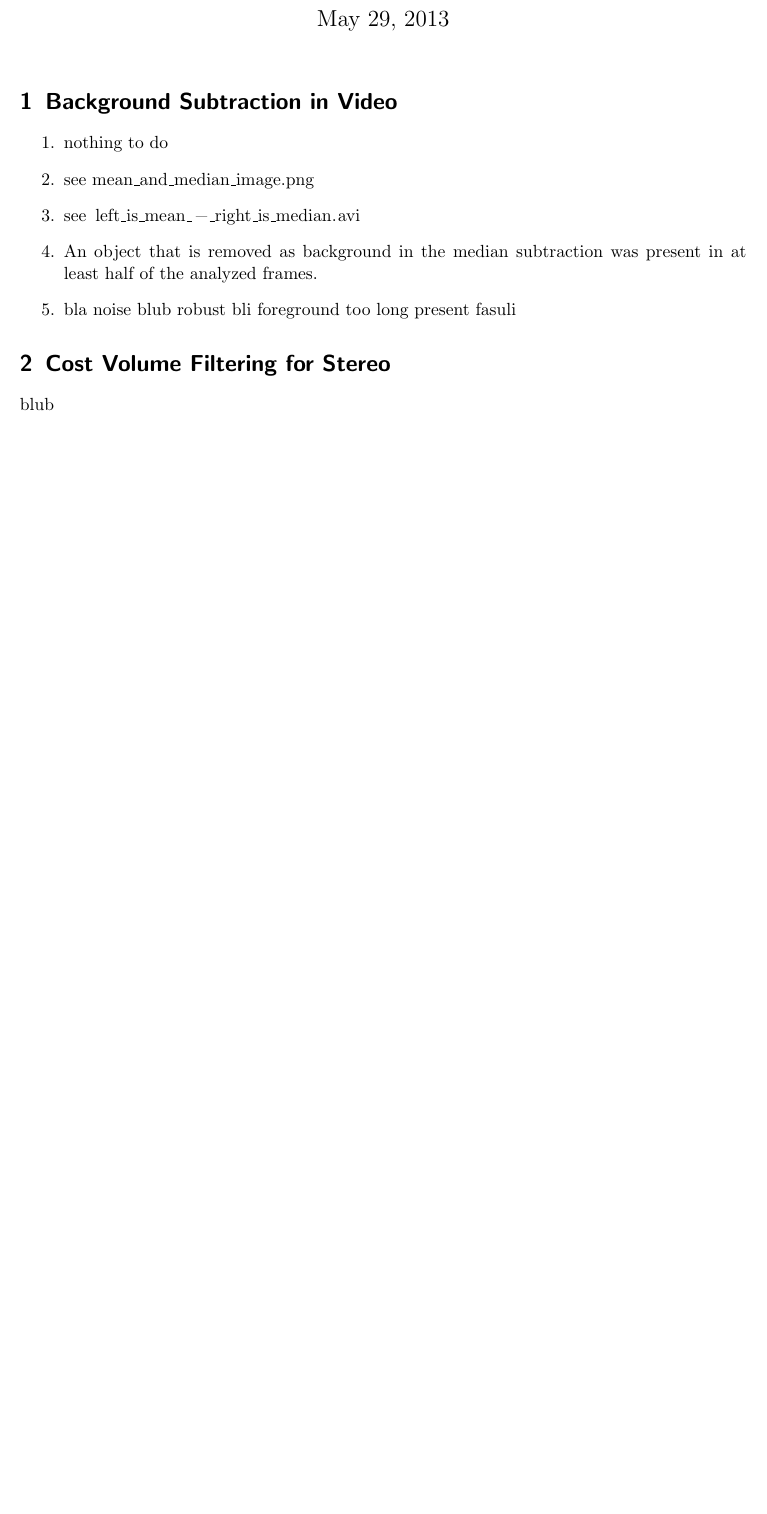
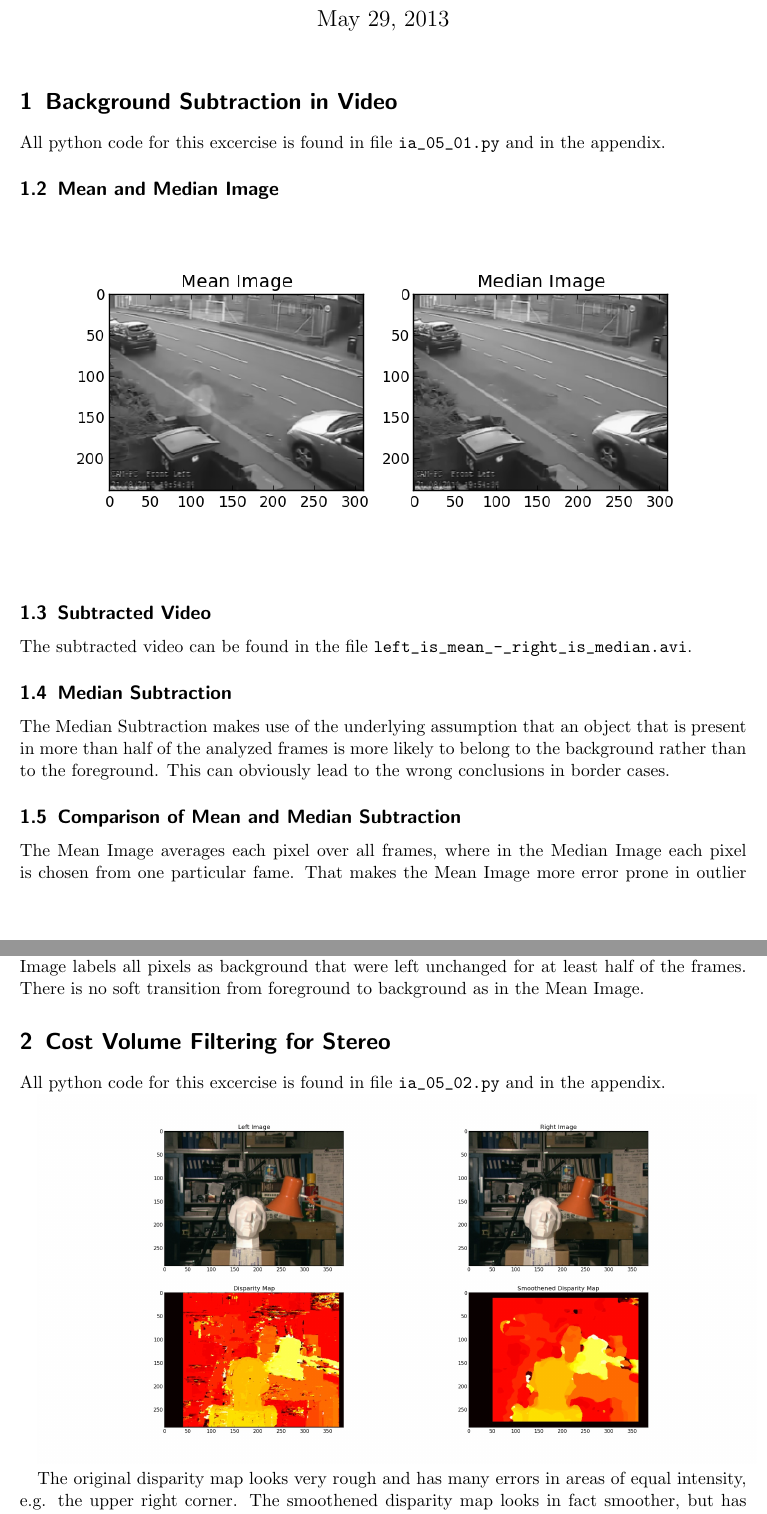
Before and after one commit to tikhoncheva/unigit, a LaTeX document (image_analysis/ex5/mdoering_writeup.tex): part of page 1 of 3 before the commit and two parts of pages 1 and 2 of 4 after it, the two joined at a grey line, cut so that both start at the same text, the shorter picture padded with empty space. Compiled offline with pdfLaTeX.

Commit message:
final ia_ex05

```diff
--- a/image_analysis/ex5/mdoering_writeup.tex
+++ b/image_analysis/ex5/mdoering_writeup.tex
@@ -31,16 +31,32 @@
 \maketitle
 
 \section{Background Subtraction in Video}
-\begin{enumerate}
- \item nothing to do
- \item see \lstinline$mean_and_median_image.png$ % includegraphics!
- \item see \lstinline$left_is_mean_-_right_is_median.avi$
- \item An object that is removed as background in the median subtraction was present in at least half of the analyzed frames.
- \item bla noise blub robust bli foreground too long present fasuli
-\end{enumerate}
+All python code for this excercise is found in file \verb$ia_05_01.py$ and in the appendix.
+\stepcounter{subsection}
+\subsection{Mean and Median Image}
+\includegraphics[width=.99\linewidth]{mean_and_median_image_cut.png}
+
+\subsection{Subtracted Video}
+The subtracted video can be found in the file \verb$left_is_mean_-_right_is_median.avi$.
+
+\subsection{Median Subtraction}\label{median}
+The Median Subtraction makes use of the underlying assumption that an object that is present in more than half of the analyzed frames is more likely to belong to the background rather than to the foreground.
+This can obviously lead to the wrong conclusions in border cases.
+
+\subsection{Comparison of Mean and Median Subtraction}
+The Mean Image averages each pixel over all frames, where in the Median Image each pixel is chosen from one particular fame. That makes the Mean Image more error prone in outlier situations, while
+it is more robust in very noisy videos. As seen in excercise \ref{median}, the Median Image labels all pixels as background that were left unchanged for at least half of the frames. There is no
+soft transition from foreground to background as in the Mean Image.
+
+
 
 \section{Cost Volume Filtering for Stereo}
-blub
+All python code for this excercise is found in file \verb$ia_05_02.py$ and in the appendix.
+
+\includegraphics[width=.99\linewidth]{disparity_maps.jpg}
+
+The original disparity map looks very rough and has many errors in areas of equal intensity, e.g. the upper right corner. The smoothened disparity map looks in fact smoother, but has also lost edge information.
+All in all the discovered disparity map gives an idea of the actual disparity, but is far from being perfect.
 
 \newpage
 \appendix
```
Also changed, not shown: image_analysis/ex5/disparity_maps.jpg (added), image_analysis/ex5/mean_and_median_image_cut.png (added).
